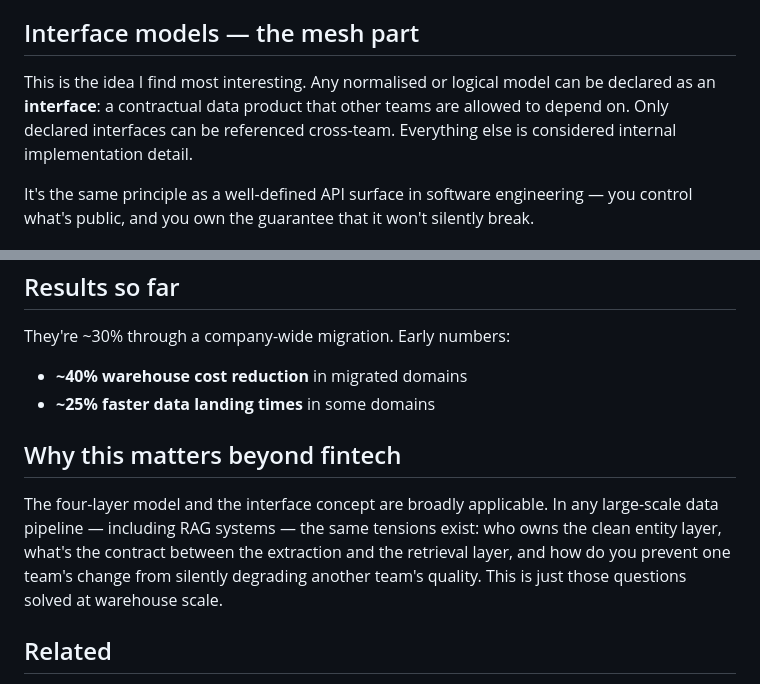
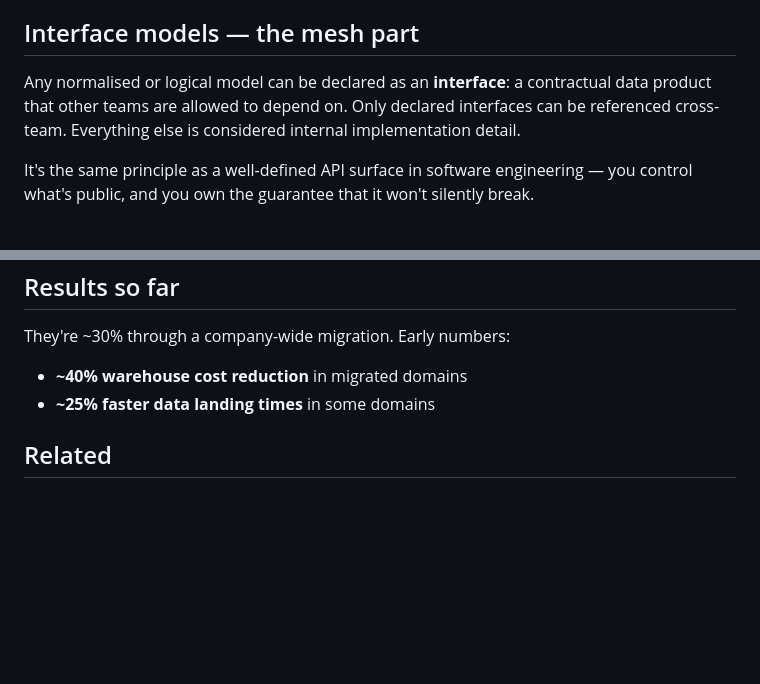
Before and after one commit to sajid-ahmed1/sajid-ahmed1.github.io, a Markdown page: wiki/monzo-data-mesh.md, 2 parts joined by grey strips. GitHub-like rendering; blank space fills up the shorter version.

```diff
--- a/wiki/monzo-data-mesh.md
+++ b/wiki/monzo-data-mesh.md
@@ -23,7 +70,7 @@ The key discipline is that each layer only reads from the layer above it. No jum
 
 ## Interface models — the mesh part
 
-This is the idea I find most interesting. Any normalised or logical model can be declared as an **interface**: a contractual data product that other teams are allowed to depend on. Only declared interfaces can be referenced cross-team. Everything else is considered internal implementation detail.
+Any normalised or logical model can be declared as an **interface**: a contractual data product that other teams are allowed to depend on. Only declared interfaces can be referenced cross-team. Everything else is considered internal implementation detail.
 
 It's the same principle as a well-defined API surface in software engineering — you control what's public, and you own the guarantee that it won't silently break.
 
@@ -48,10 +95,6 @@ They're ~30% through a company-wide migration. Early numbers:
 - **~40% warehouse cost reduction** in migrated domains
 - **~25% faster data landing times** in some domains
 
-## Why this matters beyond fintech
-
-The four-layer model and the interface concept are broadly applicable. In any large-scale data pipeline — including RAG systems — the same tensions exist: who owns the clean entity layer, what's the contract between the extraction and the retrieval layer, and how do you prevent one team's change from silently degrading another team's quality. This is just those questions solved at warehouse scale.
-
 ## Related
 
 - [Building RAG Pipelines](building-rag-pipelines.md) — the landing → normalised → logical pattern maps directly onto extraction → chunking → embedding in a RAG stack
```
Also changed, not shown: other parts of wiki/monzo-data-mesh.md (+47 -0 lines).
